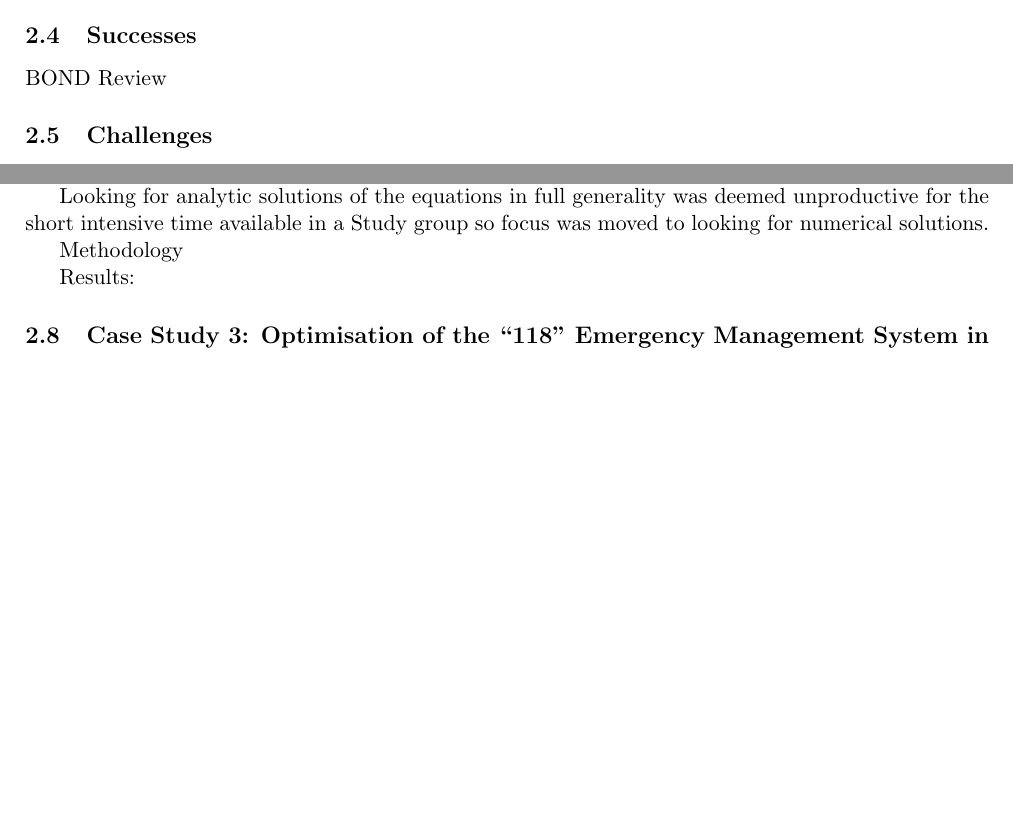
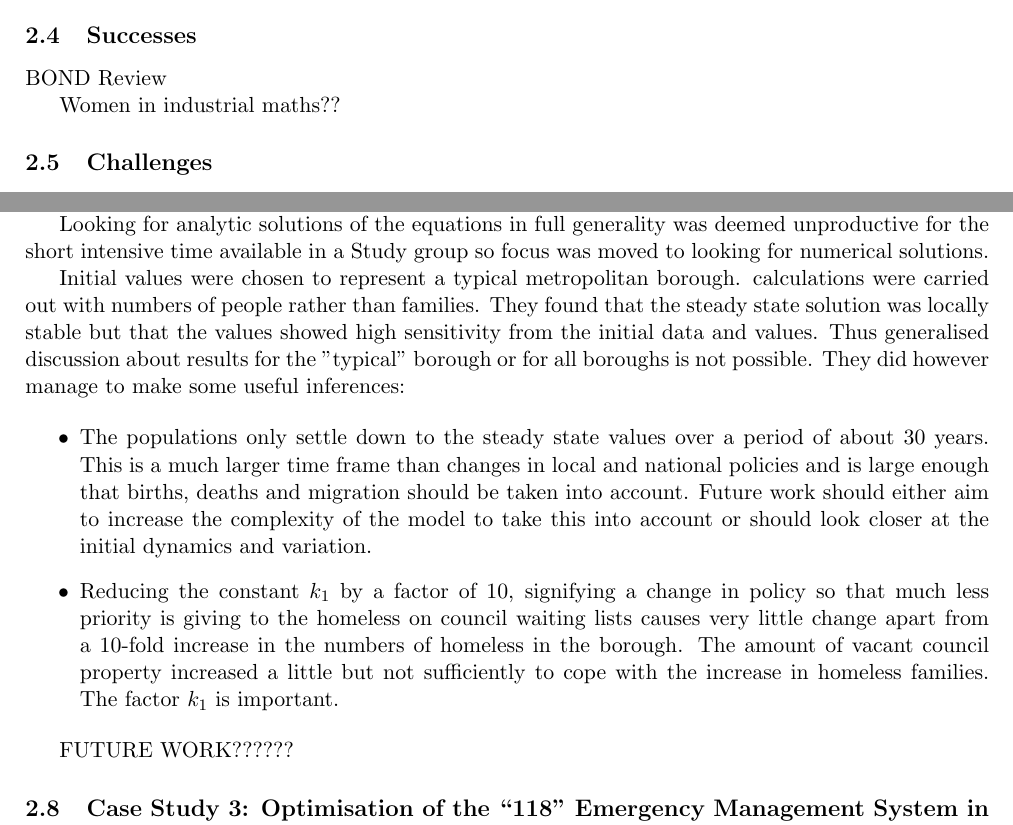
Before and after one commit to MargaretDuff/Industrial-Maths, a LaTeX paper (Industrial_Reading_Project.tex): two parts of pages 2 and 6 of 7, joined at a grey line, cut so that both start at the same text, the shorter picture padded with empty space. Compiled offline with pdfLaTeX.

Commit message:
More on homeless case study

```diff
--- a/Industrial_Reading_Project.tex
+++ b/Industrial_Reading_Project.tex
@@ -72,6 +72,8 @@
 	Canadian examples - CQAM, Fields
 	\subsection{Successes}
 	BOND Review
+
+	Women in industrial maths??
 	\subsection{Challenges}
 	BOND Review
 
@@ -207,11 +209,15 @@ These equations look intractable but substituting $ G_0=P+T+G_r+G_N $ and $ G_0=
 
 	Looking for analytic solutions of the equations in full generality was deemed unproductive for the short intensive time available in a Study group so focus was moved to looking for numerical solutions.
 
-	Methodology
-
-	Results:
+	Initial values were chosen to represent a typical metropolitan borough. calculations were carried out with numbers of people rather than families. They found that the steady state solution was locally stable but that the values showed high sensitivity from the initial data and values. Thus generalised discussion about results for the "typical" borough or for all boroughs is not possible. They did however manage to make some useful inferences:
 
 
+	\begin{itemize}
+		\item The populations only settle down to the steady state values over a period of about 30 years. This is a much larger time frame than changes in local and national policies and is large enough that births, deaths and migration should be taken into account. Future work should either aim to increase the complexity of the model to take this into account or should look closer at the initial dynamics and variation.
+		\item Reducing the constant $ k_1 $ by a factor of 10, signifying a change in policy so that much less priority is giving to the homeless on council waiting lists causes very little change apart from a 10-fold increase in the numbers of homeless in the borough. The amount of vacant council property increased a little but not sufficiently to cope with the increase in homeless families. The factor $ k_1 $ is important.
+	\end{itemize}
+
+	FUTURE WORK??????
 
 	\subsection{Case Study 3: Optimisation of the “118” Emergency Management System in Milan  }
 
```
Also changed, not shown: Industrial_Reading_Project.pdf, Industrial_Reading_Project.tex (2 more changed lines), 4 other files.
